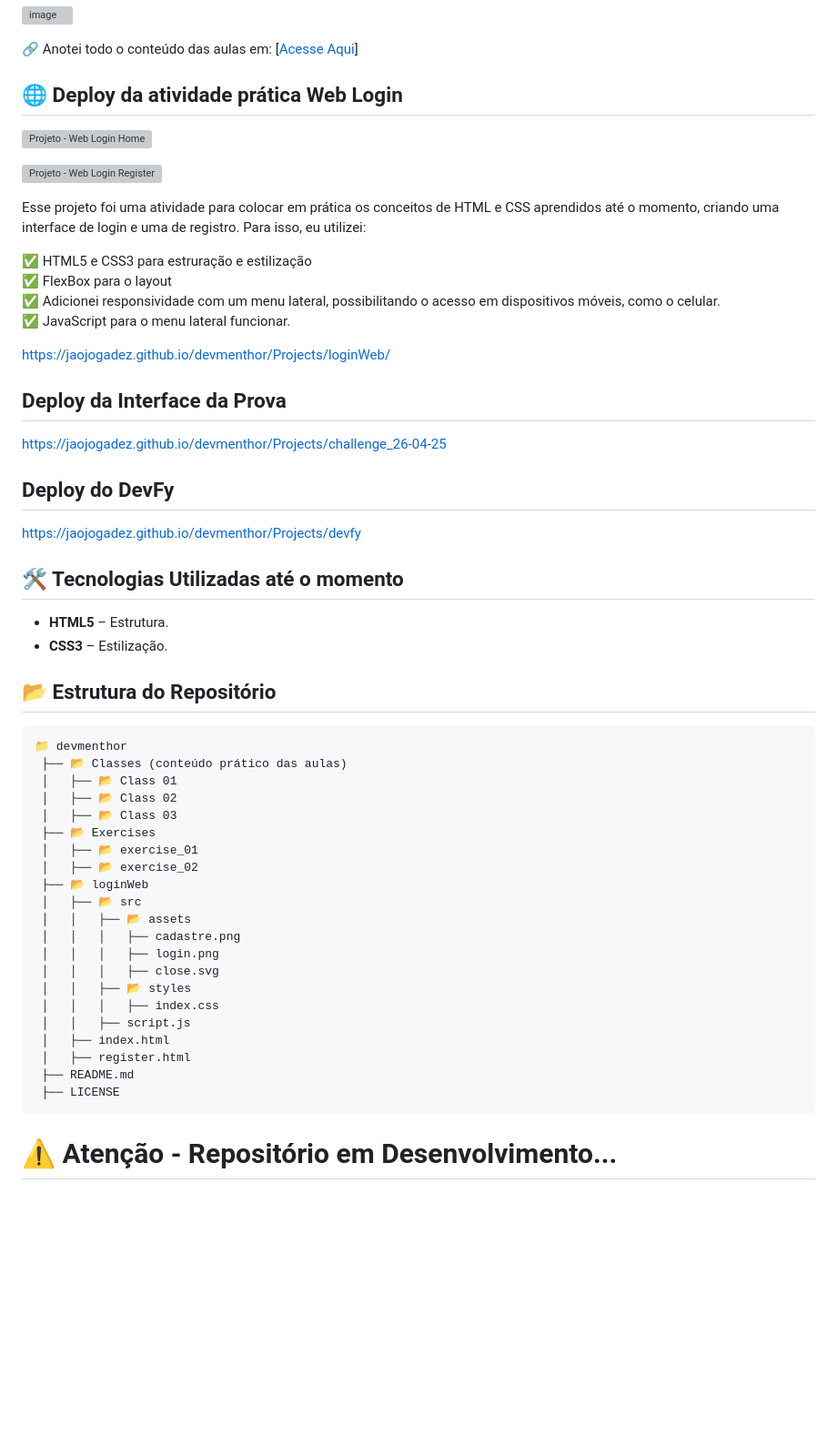
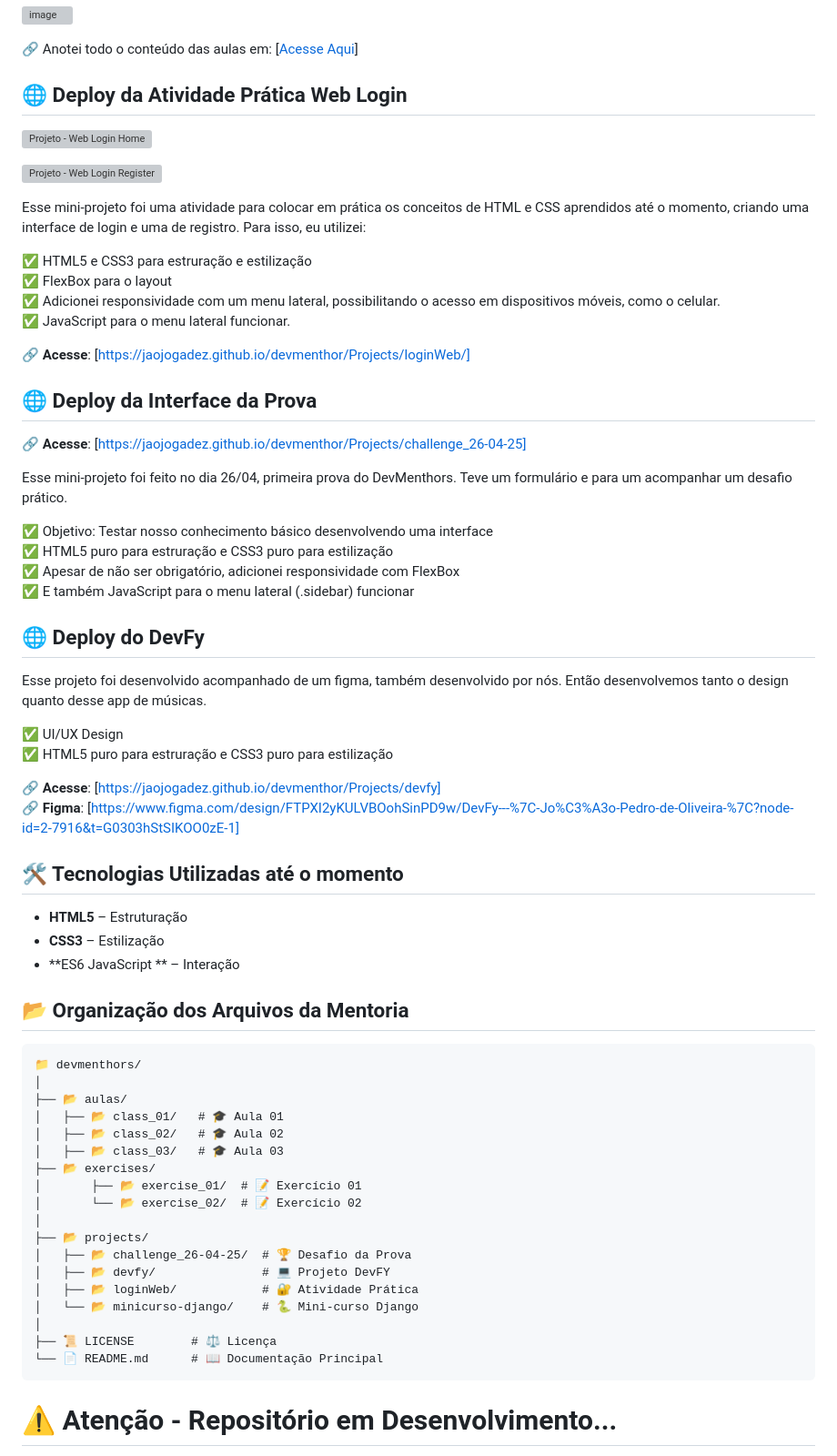
Before and after one commit to jaojogadez/devmenthor, a Markdown page: README.md, the part around the change. Shown at 91% size. Drawn GitHub-style; blank space fills up the shorter version; grey boxes are pictures that could not be loaded.

````diff
--- a/README.md
+++ b/README.md
@@ -10,67 +10,66 @@ Este repositório contém materiais e exemplos de código utilizados nas sessõe
 
 🔗 Anotei todo o conteúdo das aulas em: [<a href="https://safe-coil-e10.notion.site/DevMenthor-1d3b88e5901b807e9e7fc0d468f148fb" target="_blank">Acesse Aqui</a>]
 
-## 🌐 Deploy da atividade prática Web Login
+## 🌐 Deploy da Atividade Prática Web Login
 ![Projeto  - Web Login Home](https://github.com/user-attachments/assets/fc74d42d-3830-4eaf-878a-1202658a4b19)
 
 ![Projeto  - Web Login Register](https://github.com/user-attachments/assets/68e6dc31-e2f2-46d7-9fec-51b46f03c1c8)
 
-Esse projeto foi uma atividade para colocar em prática os conceitos de HTML e CSS aprendidos até o momento, criando uma interface de login e uma de registro. Para isso, eu utilizei: <br>
+Esse mini-projeto foi uma atividade para colocar em prática os conceitos de HTML e CSS aprendidos até o momento, criando uma interface de login e uma de registro. Para isso, eu utilizei: <br>
 
 ✅ HTML5 e CSS3 para estruração e estilização <br>
 ✅ FlexBox para o layout <br>
 ✅ Adicionei responsividade com um menu lateral, possibilitando o acesso em dispositivos móveis, como o celular. <br>
 ✅ JavaScript para o menu lateral funcionar. <br>
 
-https://jaojogadez.github.io/devmenthor/Projects/loginWeb/
+🔗 **Acesse**: [https://jaojogadez.github.io/devmenthor/Projects/loginWeb/]
 
-## Deploy da Interface da Prova
-https://jaojogadez.github.io/devmenthor/Projects/challenge_26-04-25
+## 🌐 Deploy da Interface da Prova
 
-## Deploy do DevFy
-https://jaojogadez.github.io/devmenthor/Projects/devfy
+🔗 **Acesse**: [https://jaojogadez.github.io/devmenthor/Projects/challenge_26-04-25]
 
-<!--
-## 🚀 Funcionalidades e Conteúdo
+Esse mini-projeto foi feito no dia 26/04, primeira prova do DevMenthors. Teve um formulário e para um acompanhar um desafio prático.
 
-Os arquivos neste repositório demonstram conceitos fundamentais do HTML, incluindo:
+✅ Objetivo: Testar nosso conhecimento básico desenvolvendo uma interface <br>
+✅ HTML5 puro para estruração e CSS3 puro para estilização <br>
+✅ Apesar de não ser obrigatório, adicionei responsividade com FlexBox <br>
+✅ E também JavaScript para o menu lateral (.sidebar) funcionar <br>
 
-✅ **Estrutura Básica do HTML:** Declaração `<!DOCTYPE html>`, organização das tags `<html>`, `<head>` e `<body>`. <br>
-📌 **Elementos de Cabeçalho:** Uso de `<meta>`, `<title>` e outras tags importantes.  <br>
-📝 **Títulos e Parágrafos:** Demonstração de `<h1>` a `<h6>` e formatação de textos com `<p>`, `<b>`, `<em>`, `<del>`. <br>
-🔗 **Links e Imagens:** Uso da tag `<a>` para hiperligações e `<img>` para imagens. <br>
-🌐 **Links Externos:** Implementação de links com `target="_blank"` para abrir em novas abas. <br>
-🎨 **Estilização de Imagens:** Aplicando `border-radius` via CSS inline. <br>
--->
+## 🌐 Deploy do DevFy
+Esse projeto foi desenvolvido acompanhado de um figma, também desenvolvido por nós. Então desenvolvemos tanto o design quanto desse app de músicas. <br>
+
+✅ UI/UX Design<br>
+✅ HTML5 puro para estruração e CSS3 puro para estilização <br>
+
+🔗 **Acesse**: [https://jaojogadez.github.io/devmenthor/Projects/devfy] <br>
+🔗 **Figma**: [https://www.figma.com/design/FTPXI2yKULVBOohSinPD9w/DevFy---%7C-Jo%C3%A3o-Pedro-de-Oliveira-%7C?node-id=2-7916&t=G0303hStSIKOO0zE-1] <br>
 
 ## 🛠️ Tecnologias Utilizadas até o momento
-- **HTML5** – Estrutura.
-- **CSS3** – Estilização.
+- **HTML5** – Estruturação
+- **CSS3** – Estilização
+- **ES6 JavaScript ** – Interação
 
-## 📂 Estrutura do Repositório
+## 📂 Organização dos Arquivos da Mentoria
 
 ```
-📁 devmenthor
- ├── 📂 Classes (conteúdo prático das aulas)
- │   ├── 📂 Class 01
- │   ├── 📂 Class 02
- │   ├── 📂 Class 03
- ├── 📂 Exercises
- │   ├── 📂 exercise_01
- │   ├── 📂 exercise_02
- ├── 📂 loginWeb
- │   ├── 📂 src
- │   │   ├── 📂 assets
- │   │   │   ├── cadastre.png
- │   │   │   ├── login.png
- │   │   │   ├── close.svg
- │   │   ├── 📂 styles
- │   │   │   ├── index.css
- │   │   ├── script.js
- │   ├── index.html
- │   ├── register.html
- ├── README.md
- ├── LICENSE
+📁 devmenthors/
+│
+├── 📂 aulas/
+│   ├── 📂 class_01/   # 🎓 Aula 01
+│   ├── 📂 class_02/   # 🎓 Aula 02
+│   ├── 📂 class_03/   # 🎓 Aula 03
+├── 📂 exercises/
+│       ├── 📂 exercise_01/  # 📝 Exercício 01
+│       └── 📂 exercise_02/  # 📝 Exercício 02
+│
+├── 📂 projects/
+│   ├── 📂 challenge_26-04-25/  # 🏆 Desafio da Prova
+│   ├── 📂 devfy/               # 💻 Projeto DevFY
+│   ├── 📂 loginWeb/            # 🔐 Atividade Prática
+│   └── 📂 minicurso-django/    # 🐍 Mini-curso Django
+│
+├── 📜 LICENSE        # ⚖️ Licença
+└── 📄 README.md      # 📖 Documentação Principal
 ```
 # ⚠️ Atenção - Repositório em Desenvolvimento...
 Para qualquer dúvida ou problema, entre em contato via GitHub: [@jaojogadez](https://github.com/jaojogadez).
````
